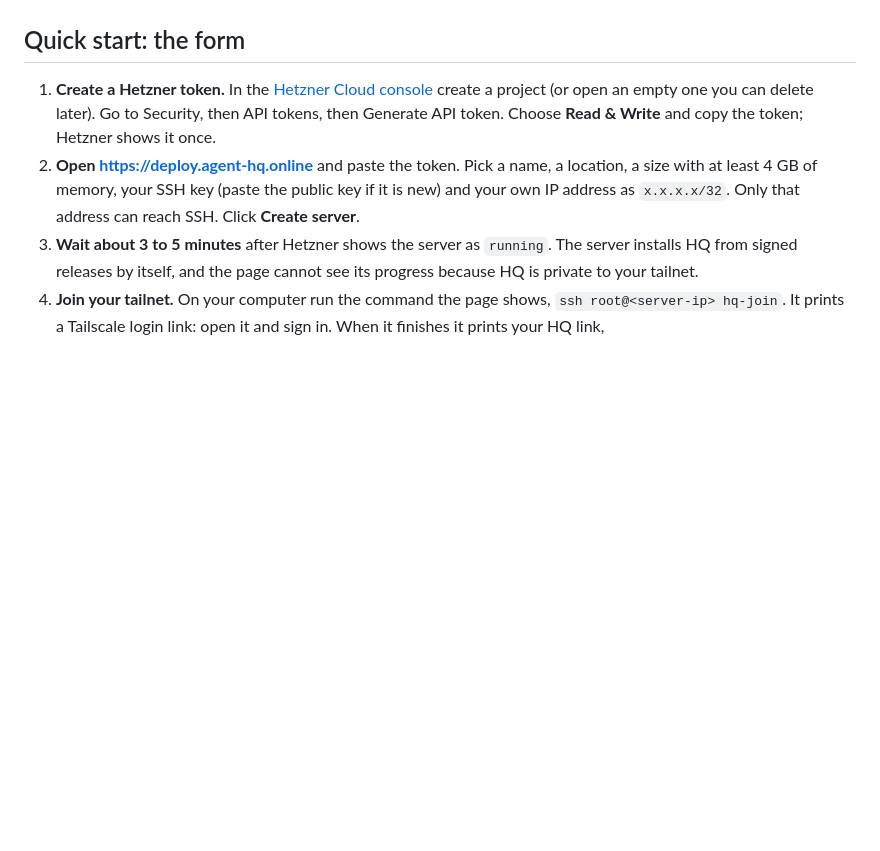
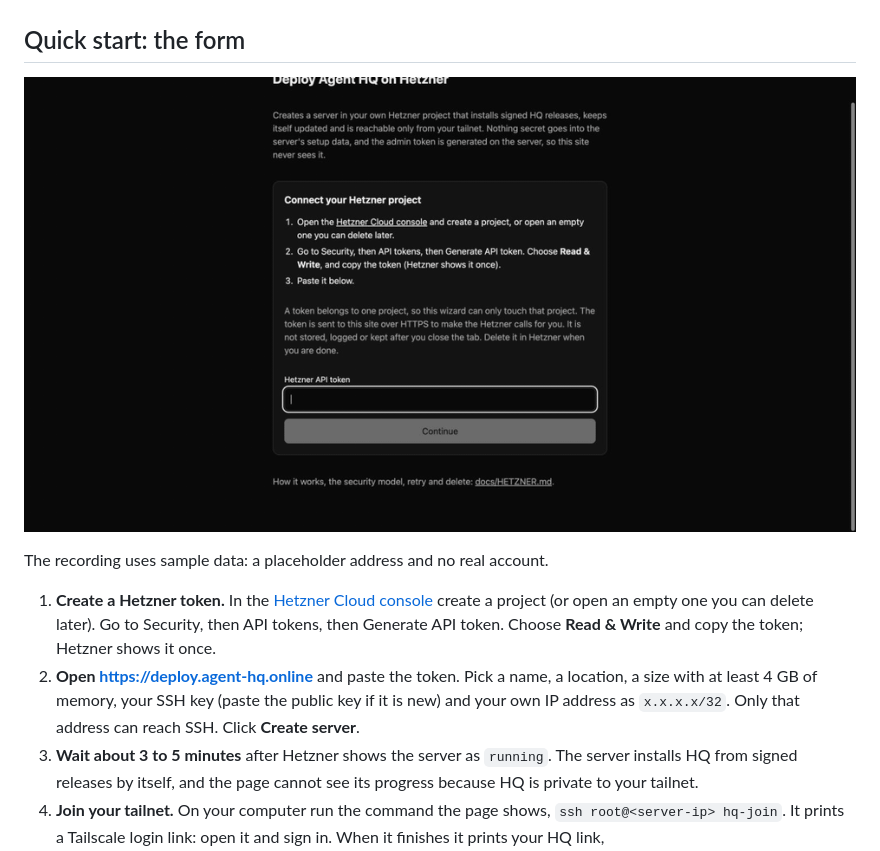
Before and after one commit to CalvinMagezi/hq, a Markdown page: docs/HETZNER.md, the part around the change. Rendered like a GitHub page; pictures changed too: docs/media/hetzner-deploy-wizard.gif (added); blank space fills up the shorter version.

```diff
--- a/docs/HETZNER.md
+++ b/docs/HETZNER.md
@@ -10,6 +10,10 @@ This sets up a private, self-updating HQ on a Hetzner Cloud server. It never sto
 - A model API key, which you add after HQ opens. OpenRouter works with any model.
 
 ## Quick start: the form
+
+![A recording of the deploy form from token to a running server and closing public SSH](media/hetzner-deploy-wizard.gif)
+
+The recording uses sample data: a placeholder address and no real account.
 
 1. **Create a Hetzner token.** In the [Hetzner Cloud console](https://console.hetzner.com/projects) create a project (or open an empty one you can delete later). Go to Security, then API tokens, then Generate API token. Choose **Read & Write** and copy the token; Hetzner shows it once.
 2. **Open <https://deploy.agent-hq.online>** and paste the token. Pick a name, a location, a size with at least 4 GB of memory, your SSH key (paste the public key if it is new) and your own IP address as `x.x.x.x/32`. Only that address can reach SSH. Click **Create server**.
```
Also changed, not shown: CHANGELOG.md (+1 -0 lines), README.md (+30 -0 lines), 5 other files.
